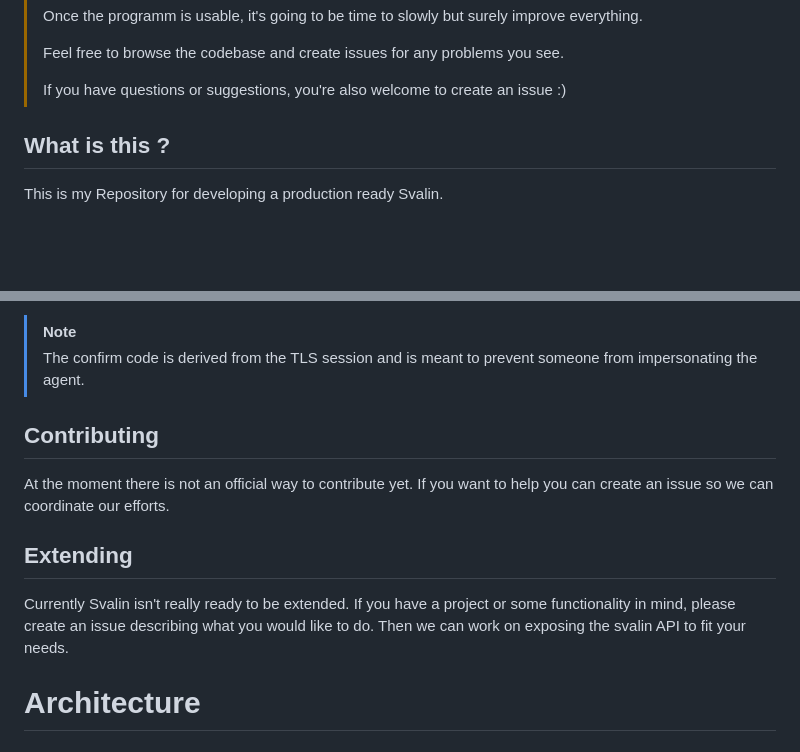
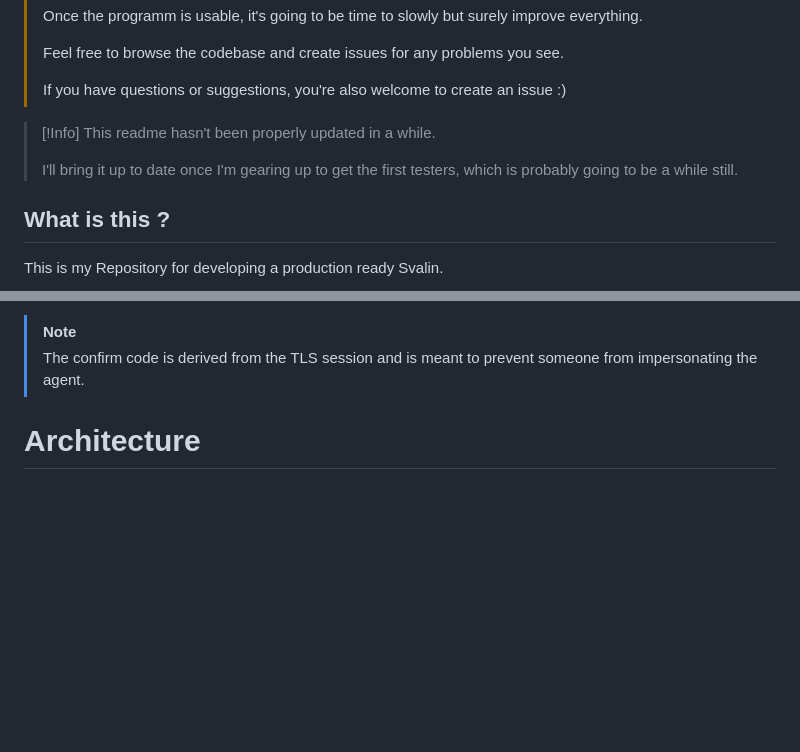
Before and after one commit to acul009/svalin, a Markdown page: README.md, 2 parts joined by grey strips. GitHub-like rendering; blank space fills up the shorter version.

```diff
--- a/README.md
+++ b/README.md
@@ -14,6 +14,12 @@
 > Feel free to browse the codebase and create issues for any problems you see.
 >
 > If you have questions or suggestions, you're also welcome to create an issue :)
+
+> [!Info]
+> This readme hasn't been properly updated in a while.
+>
+> I'll bring it up to date once I'm gearing up to get the first testers, which is probably going to be a while still.
+
 
 ## What is this ?
 
@@ -170,16 +176,6 @@ Enter the confirm code along with the device name in the client and click confir
 > [!Note]
 > The confirm code is derived from the TLS session and is meant to prevent someone from impersonating the agent.
 
-## Contributing
-
-At the moment there is not an official way to contribute yet.
-If you want to help you can create an issue so we can coordinate our efforts.
-
-## Extending
-
-Currently Svalin isn't really ready to be extended.
-If you have a project or some functionality in mind, please create an issue describing what you would like to do.
-Then we can work on exposing the svalin API to fit your needs.
 
 # Architecture
 
```
Also changed, not shown: other parts of README.md (+0 -51 lines).
